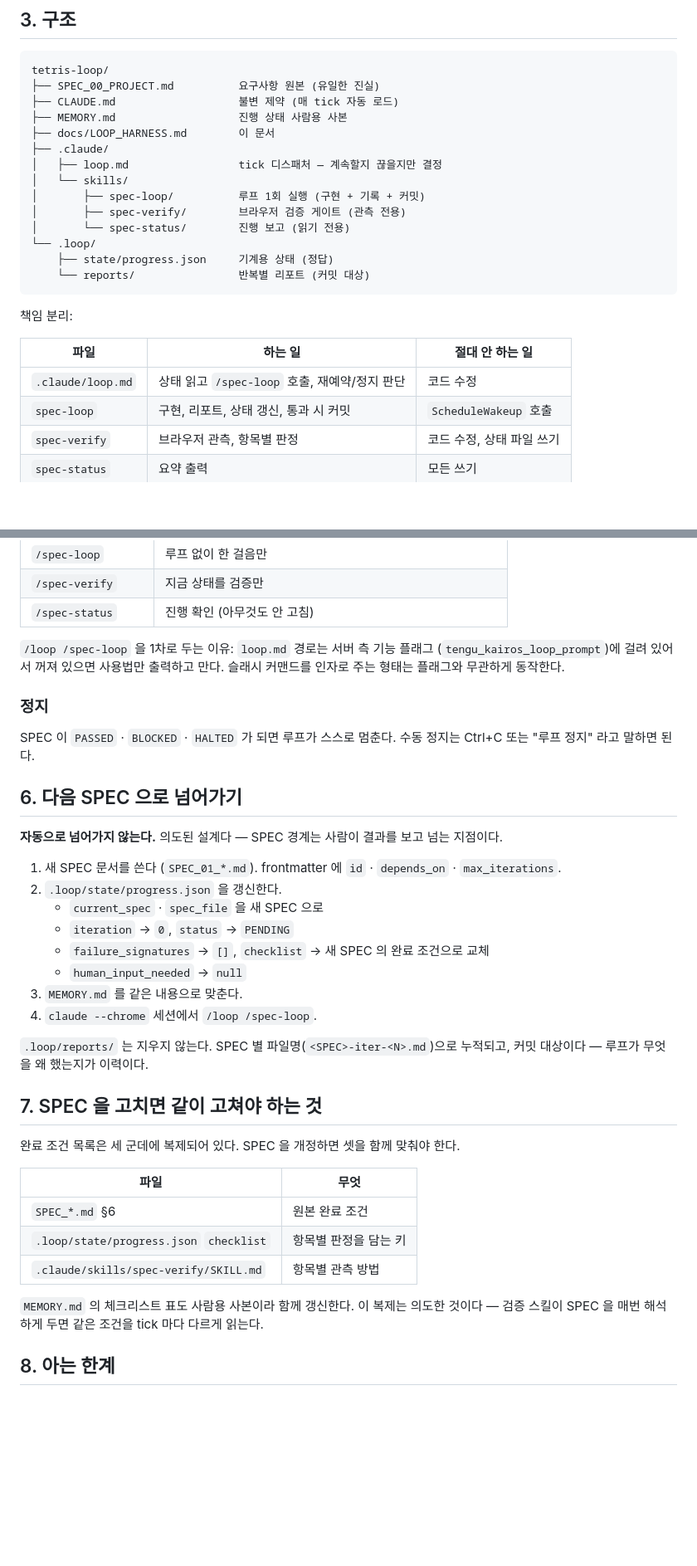
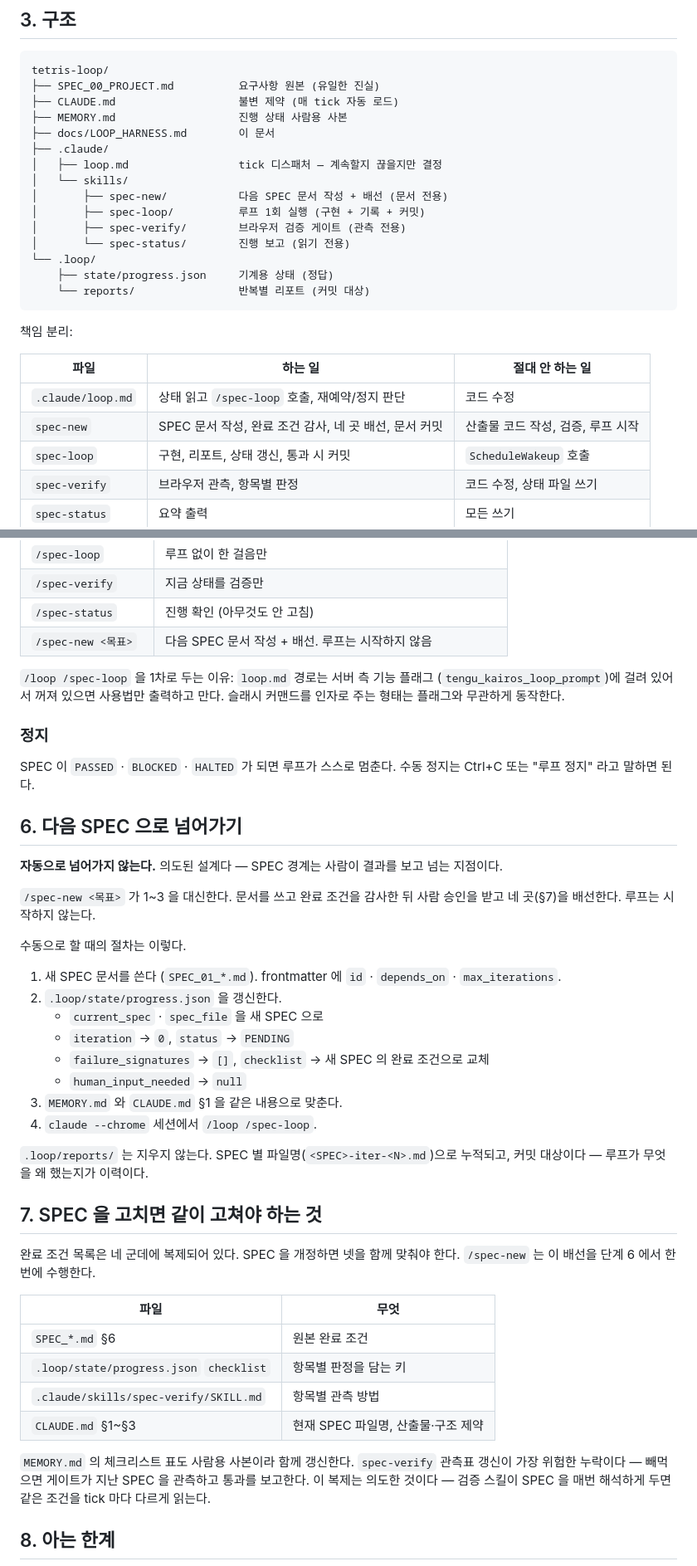
Before and after one commit to al-hub/tetris-loop, a Markdown page: docs/LOOP_HARNESS.md, 2 parts joined by grey strips. Shown at 83% size. Drawn GitHub-style; blank space fills up the shorter version.

Commit message:
chore(harness): spec-new 스킬 추가 — 다음 SPEC 문서 작성과 배선
SPEC 문서 생산이 유일하게 수동으로 남아 있던 단계였다. spec-new 가 목표를 받아
번호·파일명을 정하고 SPEC_NN_*.md 를 쓴 뒤, 완료 조건을 11개 게이트로 자기 감사하고
progress.json · spec-verify 관측표 · CLAUDE.md · MEMORY.md 네 곳을 배선한다.
구현·검증·루프 시작은 하지 않는다.

게이트는 SPEC_00 이 rev2 까지 간 원인을 그대로 규칙화했다: 관측 수단 지정,
부재 증명 금지, 자료구조 키·값 고정, 문자열 문자 단위 일치, 수치 유한 열거,
테스트 data-name 고정, 하네스 파일 예외 명시. 이번 검증에서 드러난 두 가지도 넣었다 —
확장이 file:// 스킴을 거부하므로 file:// 전용 관측을 완료 조건에 두지 않을 것,
devicePixelRatio 가 정수가 아니면 브레이크포인트 경계값 판정이 흔들릴 것.

docs/LOOP_HARNESS.md 의 트리·책임 표·진입점 표·§6 절차를 갱신하고,
완료 조건 복제 지점을 세 곳에서 네 곳(CLAUDE.md 포함)으로 고쳤다.

Co-Authored-By: Claude Opus 5 (1M context) <noreply@anthropic.com>

```diff
--- a/docs/LOOP_HARNESS.md
+++ b/docs/LOOP_HARNESS.md
@@ -45,6 +45,7 @@ tetris-loop/
 ├── .claude/
 │   ├── loop.md                 tick 디스패처 — 계속할지 끊을지만 결정
 │   └── skills/
+│       ├── spec-new/           다음 SPEC 문서 작성 + 배선 (문서 전용)
 │       ├── spec-loop/          루프 1회 실행 (구현 + 기록 + 커밋)
 │       ├── spec-verify/        브라우저 검증 게이트 (관측 전용)
 │       └── spec-status/        진행 보고 (읽기 전용)
@@ -58,6 +59,7 @@ tetris-loop/
 | 파일 | 하는 일 | 절대 안 하는 일 |
 |------|---------|-----------------|
 | `.claude/loop.md` | 상태 읽고 `/spec-loop` 호출, 재예약/정지 판단 | 코드 수정 |
+| `spec-new` | SPEC 문서 작성, 완료 조건 감사, 네 곳 배선, 문서 커밋 | 산출물 코드 작성, 검증, 루프 시작 |
 | `spec-loop` | 구현, 리포트, 상태 갱신, 통과 시 커밋 | `ScheduleWakeup` 호출 |
 | `spec-verify` | 브라우저 관측, 항목별 판정 | 코드 수정, 상태 파일 쓰기 |
 | `spec-status` | 요약 출력 | 모든 쓰기 |
@@ -134,6 +136,7 @@ claude --chrome
 | `/spec-loop` | 루프 없이 한 걸음만 |
 | `/spec-verify` | 지금 상태를 검증만 |
 | `/spec-status` | 진행 확인 (아무것도 안 고침) |
+| `/spec-new <목표>` | 다음 SPEC 문서 작성 + 배선. 루프는 시작하지 않음 |
 
 `/loop /spec-loop` 을 1차로 두는 이유: `loop.md` 경로는 서버 측 기능 플래그
 (`tengu_kairos_loop_prompt`)에 걸려 있어서 꺼져 있으면 사용법만 출력하고 만다.
@@ -148,13 +151,18 @@ SPEC 이 `PASSED` · `BLOCKED` · `HALTED` 가 되면 루프가 스스로 멈춘
 
 **자동으로 넘어가지 않는다.** 의도된 설계다 — SPEC 경계는 사람이 결과를 보고 넘는 지점이다.
 
+`/spec-new <목표>` 가 1~3 을 대신한다. 문서를 쓰고 완료 조건을 감사한 뒤
+사람 승인을 받고 네 곳(§7)을 배선한다. 루프는 시작하지 않는다.
+
+수동으로 할 때의 절차는 이렇다.
+
 1. 새 SPEC 문서를 쓴다 (`SPEC_01_*.md`). frontmatter 에 `id` · `depends_on` · `max_iterations`.
 2. `.loop/state/progress.json` 을 갱신한다.
    - `current_spec` · `spec_file` 을 새 SPEC 으로
    - `iteration` → `0`, `status` → `PENDING`
    - `failure_signatures` → `[]`, `checklist` → 새 SPEC 의 완료 조건으로 교체
    - `human_input_needed` → `null`
-3. `MEMORY.md` 를 같은 내용으로 맞춘다.
+3. `MEMORY.md` 와 `CLAUDE.md` §1 을 같은 내용으로 맞춘다.
 4. `claude --chrome` 세션에서 `/loop /spec-loop`.
 
 `.loop/reports/` 는 지우지 않는다. SPEC 별 파일명(`<SPEC>-iter-<N>.md`)으로 누적되고,
@@ -162,15 +170,19 @@ SPEC 이 `PASSED` · `BLOCKED` · `HALTED` 가 되면 루프가 스스로 멈춘
 
 ## 7. SPEC 을 고치면 같이 고쳐야 하는 것
 
-완료 조건 목록은 세 군데에 복제되어 있다. SPEC 을 개정하면 셋을 함께 맞춰야 한다.
+완료 조건 목록은 네 군데에 복제되어 있다. SPEC 을 개정하면 넷을 함께 맞춰야 한다.
+`/spec-new` 는 이 배선을 단계 6 에서 한 번에 수행한다.
 
 | 파일 | 무엇 |
 |------|------|
 | `SPEC_*.md` §6 | 원본 완료 조건 |
 | `.loop/state/progress.json` `checklist` | 항목별 판정을 담는 키 |
 | `.claude/skills/spec-verify/SKILL.md` | 항목별 관측 방법 |
+| `CLAUDE.md` §1~§3 | 현재 SPEC 파일명, 산출물·구조 제약 |
 
 `MEMORY.md` 의 체크리스트 표도 사람용 사본이라 함께 갱신한다.
+`spec-verify` 관측표 갱신이 가장 위험한 누락이다 — 빼먹으면 게이트가 지난 SPEC 을
+관측하고 통과를 보고한다.
 이 복제는 의도한 것이다 — 검증 스킬이 SPEC 을 매번 해석하게 두면
 같은 조건을 tick 마다 다르게 읽는다.
 
```
Also changed, not shown: 1 other file.
